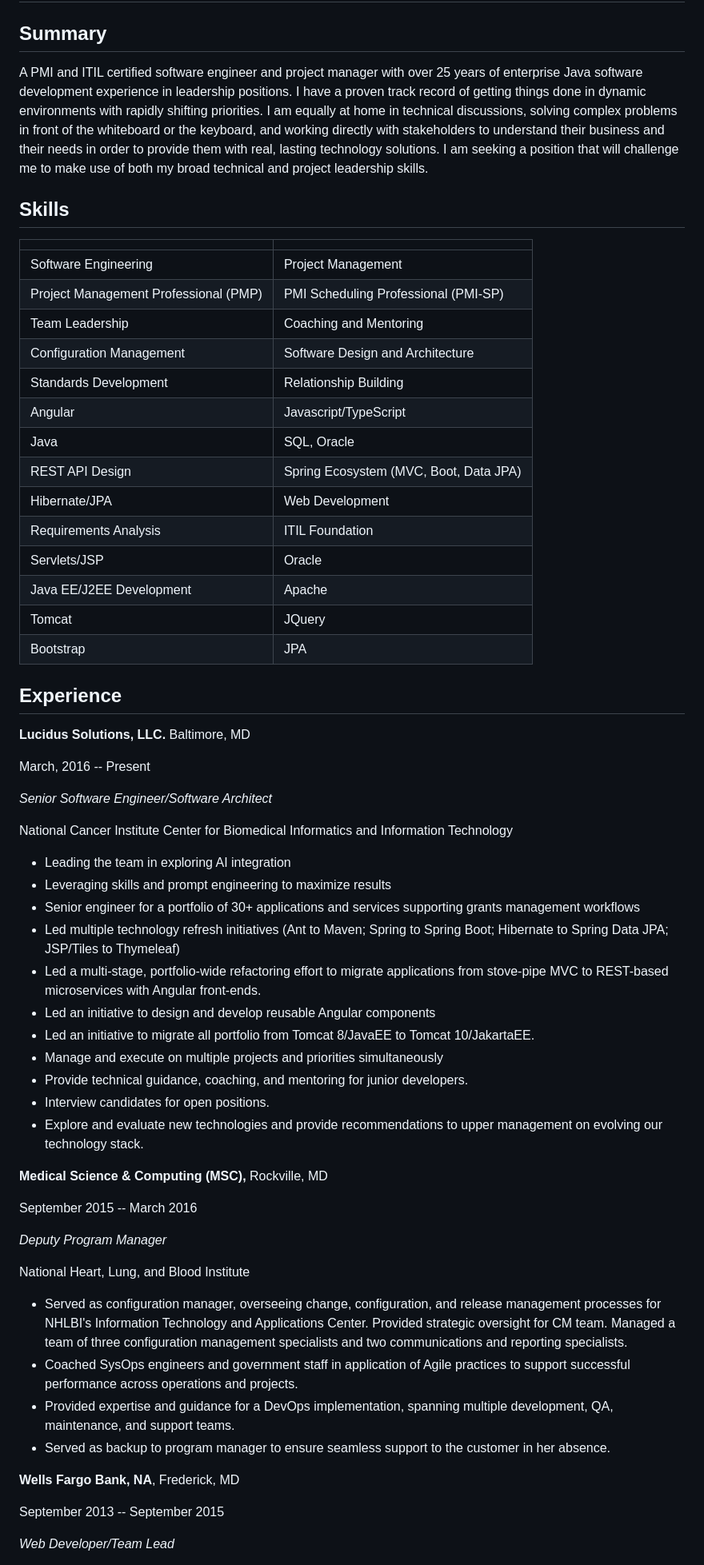
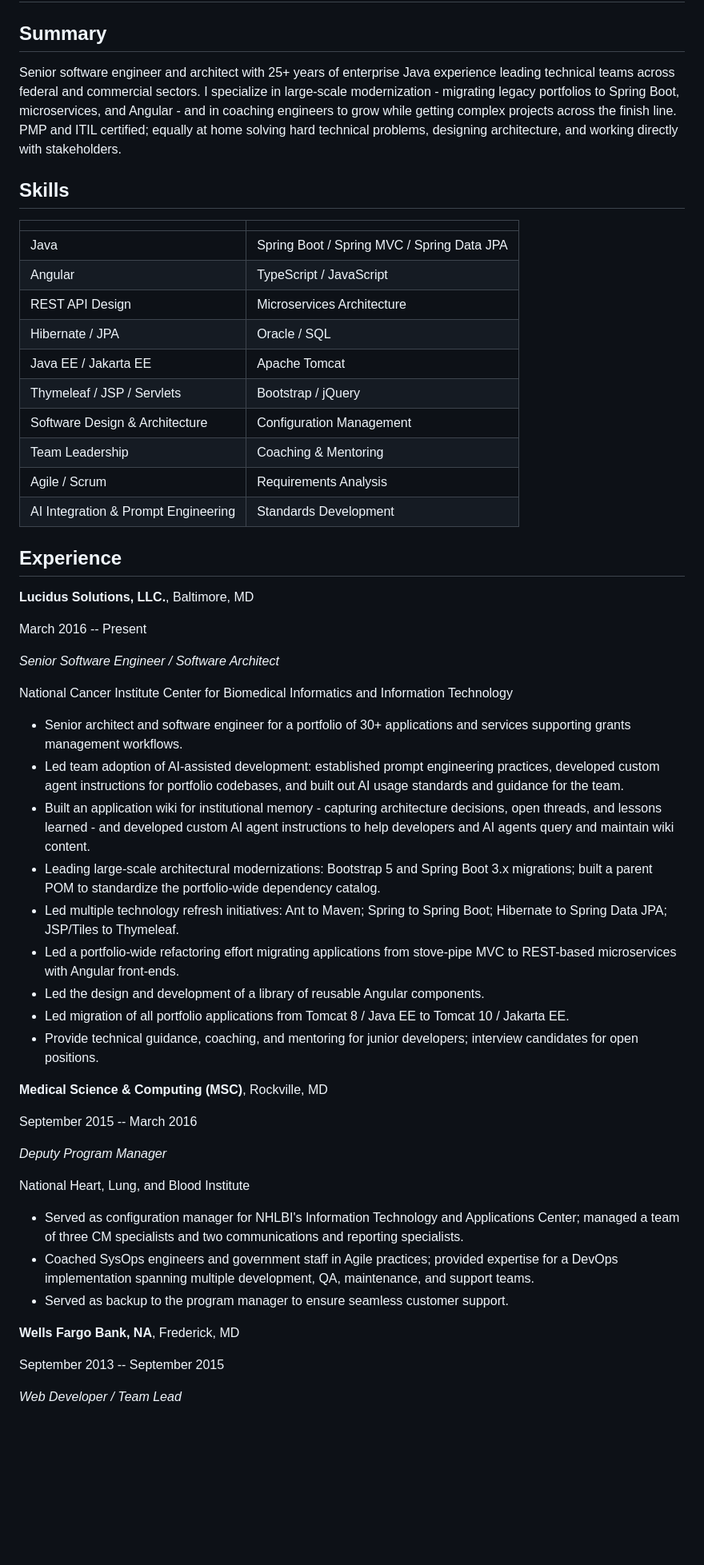
Before and after one commit to kanozad/kanozad, a Markdown page: README.md, the part around one of its changes. Shown at 80% size. GitHub-like rendering; blank space fills up the shorter version.

```diff
--- a/README.md
+++ b/README.md
@@ -2,50 +2,44 @@
 
 ## Summary
 
-A PMI and ITIL certified software engineer and project manager with over 25 years of enterprise Java software development experience in leadership positions. I have a proven track record of getting things done in dynamic environments with rapidly shifting priorities. I am equally at home in technical discussions, solving complex problems in front of the whiteboard or the keyboard, and working directly with stakeholders to understand their business and their needs in order to provide them with real, lasting technology solutions. I am seeking a position that will challenge me to make use of both my broad technical and project leadership skills.
+Senior software engineer and architect with 25+ years of enterprise Java experience leading technical teams across federal and commercial sectors. I specialize in large-scale modernization - migrating legacy portfolios to Spring Boot, microservices, and Angular - and in coaching engineers to grow while getting complex projects across the finish line. PMP and ITIL certified; equally at home solving hard technical problems, designing architecture, and working directly with stakeholders.
 
 ## Skills
 
-|                                       |                                        |
-|:--------------------------------------|:---------------------------------------|
-| Software Engineering                  | Project Management                     |
-| Project Management Professional (PMP) | PMI Scheduling Professional (PMI-SP)   |
-| Team Leadership                       | Coaching and Mentoring                 |
-| Configuration Management              | Software Design and Architecture       |
-| Standards Development                 | Relationship Building                  |
-| Angular                               | Javascript/TypeScript                  |
-| Java                                  | SQL, Oracle                            |
-| REST API Design                       | Spring Ecosystem (MVC, Boot, Data JPA) |
-| Hibernate/JPA                         | Web Development                        |
-| Requirements Analysis                 | ITIL Foundation                        |
-| Servlets/JSP                          | Oracle                                 |
-| Java EE/J2EE Development              | Apache                                 |
-| Tomcat                                | JQuery                                 |
-| Bootstrap                             | JPA                                    |
+|                                     |                                            |
+|:------------------------------------|:-------------------------------------------|
+| Java                                | Spring Boot / Spring MVC / Spring Data JPA |
+| Angular                             | TypeScript / JavaScript                    |
+| REST API Design                     | Microservices Architecture                 |
+| Hibernate / JPA                     | Oracle / SQL                               |
+| Java EE / Jakarta EE                | Apache Tomcat                              |
+| Thymeleaf / JSP / Servlets          | Bootstrap / jQuery                         |
+| Software Design & Architecture      | Configuration Management                   |
+| Team Leadership                     | Coaching & Mentoring                       |
+| Agile / Scrum                       | Requirements Analysis                      |
+| AI Integration & Prompt Engineering | Standards Development                      |
 
 ## Experience
 
-**Lucidus Solutions, LLC.** Baltimore, MD
+**Lucidus Solutions, LLC.**, Baltimore, MD
 
-March, 2016 -- Present
+March 2016 -- Present
 
-*Senior Software Engineer/Software Architect*
+*Senior Software Engineer / Software Architect*
 
 National Cancer Institute Center for Biomedical Informatics and Information Technology
 
--   Leading the team in exploring AI integration
--   Leveraging skills and prompt engineering to maximize results
--   Senior engineer for a portfolio of 30+ applications and services supporting grants management workflows
--   Led multiple technology refresh initiatives (Ant to Maven; Spring to Spring Boot; Hibernate to Spring Data JPA; JSP/Tiles to Thymeleaf)
--   Led a multi-stage, portfolio-wide refactoring effort to migrate applications from stove-pipe MVC to REST-based microservices with Angular front-ends.
--   Led an initiative to design and develop reusable Angular components
--   Led an initiative to migrate all portfolio from Tomcat 8/JavaEE to Tomcat 10/JakartaEE.
--   Manage and execute on multiple projects and priorities simultaneously
--   Provide technical guidance, coaching, and mentoring for junior developers.
--   Interview candidates for open positions.
--   Explore and evaluate new technologies and provide recommendations to upper management on evolving our technology stack.
+-   Senior architect and software engineer for a portfolio of 30+ applications and services supporting grants management workflows.
+-   Led team adoption of AI-assisted development: established prompt engineering practices, developed custom agent instructions for portfolio codebases, and built out AI usage standards and guidance for the team.
+-   Built an application wiki for institutional memory - capturing architecture decisions, open threads, and lessons learned - and developed custom AI agent instructions to help developers and AI agents query and maintain wiki content.
+-   Leading large-scale architectural modernizations: Bootstrap 5 and Spring Boot 3.x migrations; built a parent POM to standardize the portfolio-wide dependency catalog.
+-   Led multiple technology refresh initiatives: Ant to Maven; Spring to Spring Boot; Hibernate to Spring Data JPA; JSP/Tiles to Thymeleaf.
+-   Led a portfolio-wide refactoring effort migrating applications from stove-pipe MVC to REST-based microservices with Angular front-ends.
+-   Led the design and development of a library of reusable Angular components.
+-   Led migration of all portfolio applications from Tomcat 8 / Java EE to Tomcat 10 / Jakarta EE.
+-   Provide technical guidance, coaching, and mentoring for junior developers; interview candidates for open positions.
 
-**Medical Science & Computing (MSC),** Rockville, MD
+**Medical Science & Computing (MSC)**, Rockville, MD
 
 September 2015 -- March 2016
 
@@ -53,14 +47,13 @@ September 2015 -- March 2016
 
 National Heart, Lung, and Blood Institute
 
--   Served as configuration manager, overseeing change, configuration, and release management processes for NHLBI\'s Information Technology and Applications Center. Provided strategic oversight for CM team. Managed a team of three configuration management specialists and two communications and reporting specialists.
--   Coached SysOps engineers and government staff in application of Agile practices to support successful performance across operations and projects.
--   Provided expertise and guidance for a DevOps implementation, spanning multiple development, QA, maintenance, and support teams.
--   Served as backup to program manager to ensure seamless support to the customer in her absence.
+-   Served as configuration manager for NHLBI's Information Technology and Applications Center; managed a team of three CM specialists and two communications and reporting specialists.
+-   Coached SysOps engineers and government staff in Agile practices; provided expertise for a DevOps implementation spanning multiple development, QA, maintenance, and support teams.
+-   Served as backup to the program manager to ensure seamless customer support.
 
 **Wells Fargo Bank, NA**, Frederick, MD
 
 September 2013 -- September 2015
 
-*Web Developer/Team Lead*
+*Web Developer / Team Lead*
 
```
Also changed, not shown: other parts of README.md (+37 -80 lines).
